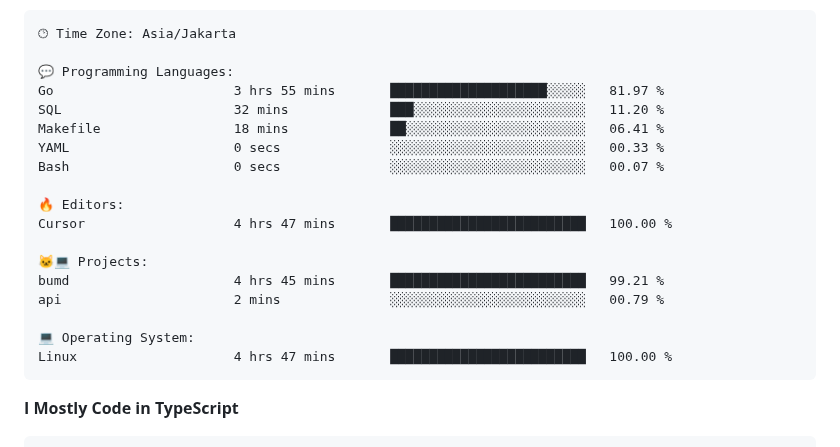
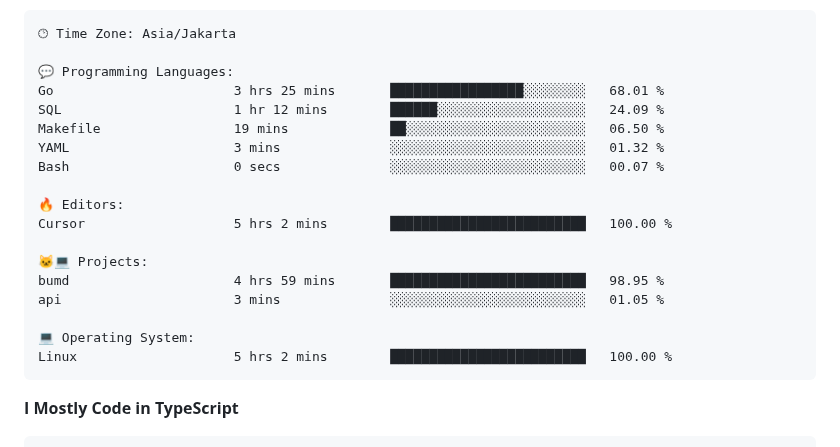
Before and after one commit to Tiramitzu/tiramitzu, a Markdown page: README.md, the part around one of its changes. Drawn GitHub-style.

Commit message:
Updated with Dev Metrics

````diff
--- a/README.md
+++ b/README.md
@@ -64,21 +64,21 @@
 🕑︎ Time Zone: Asia/Jakarta
 
 💬 Programming Languages:
-Go                       3 hrs 55 mins       ████████████████████░░░░░   81.97 %
-SQL                      32 mins             ███░░░░░░░░░░░░░░░░░░░░░░   11.20 %
-Makefile                 18 mins             ██░░░░░░░░░░░░░░░░░░░░░░░   06.41 %
-YAML                     0 secs              ░░░░░░░░░░░░░░░░░░░░░░░░░   00.33 %
+Go                       3 hrs 25 mins       █████████████████░░░░░░░░   68.01 %
+SQL                      1 hr 12 mins        ██████░░░░░░░░░░░░░░░░░░░   24.09 %
+Makefile                 19 mins             ██░░░░░░░░░░░░░░░░░░░░░░░   06.50 %
+YAML                     3 mins              ░░░░░░░░░░░░░░░░░░░░░░░░░   01.32 %
 Bash                     0 secs              ░░░░░░░░░░░░░░░░░░░░░░░░░   00.07 %
 
 🔥 Editors:
-Cursor                   4 hrs 47 mins       █████████████████████████   100.00 %
+Cursor                   5 hrs 2 mins        █████████████████████████   100.00 %
 
 🐱‍💻 Projects:
-bumd                     4 hrs 45 mins       █████████████████████████   99.21 %
-api                      2 mins              ░░░░░░░░░░░░░░░░░░░░░░░░░   00.79 %
+bumd                     4 hrs 59 mins       █████████████████████████   98.95 %
+api                      3 mins              ░░░░░░░░░░░░░░░░░░░░░░░░░   01.05 %
 
 💻 Operating System:
-Linux                    4 hrs 47 mins       █████████████████████████   100.00 %
+Linux                    5 hrs 2 mins        █████████████████████████   100.00 %
 ```
 
 **I Mostly Code in TypeScript**
````
Also changed, not shown: other parts of README.md (+2 -2 lines).
